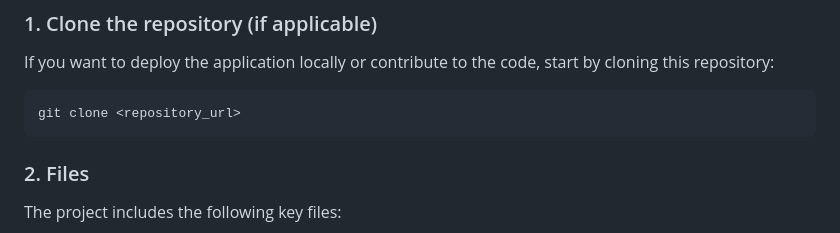
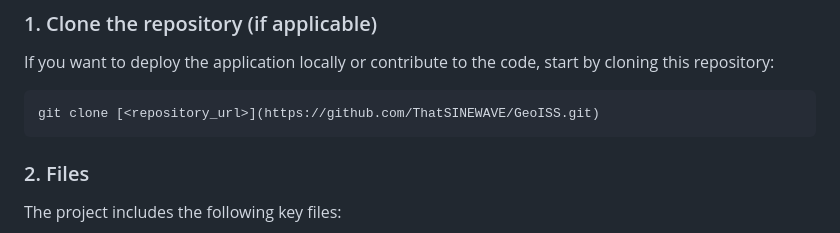
Before and after one commit to ThatSINEWAVE/GeoISS, a Markdown page: README.md, the part around the change. Drawn GitHub-style.

````diff
--- a/README.md
+++ b/README.md
@@ -32,7 +32,7 @@ GeoISS is a web application that allows you to track the location of the Interna
 If you want to deploy the application locally or contribute to the code, start by cloning this repository:
 
 ```bash
-git clone <repository_url>
+git clone [<repository_url>](https://github.com/ThatSINEWAVE/GeoISS.git)
 ```
 
 ### 2. Files
````
